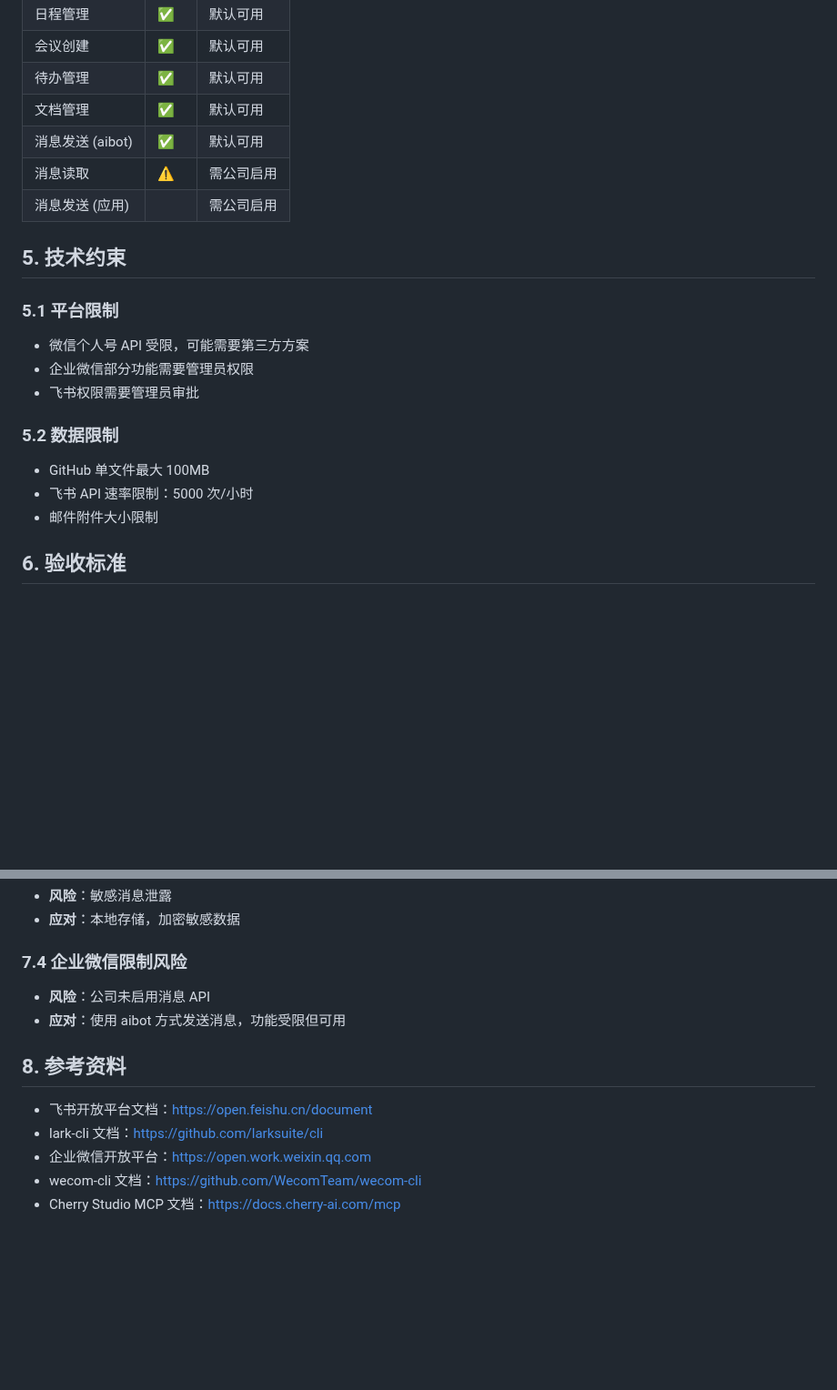
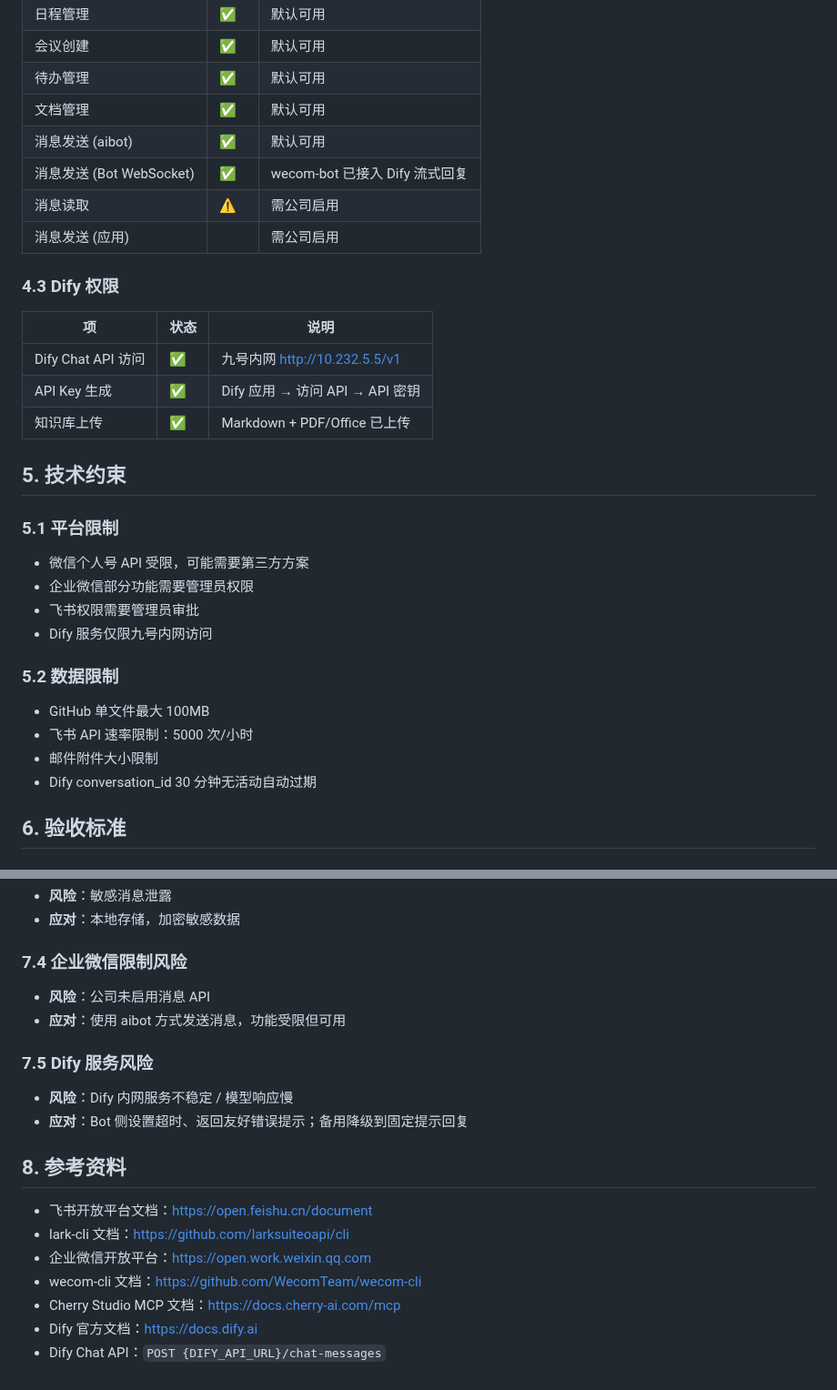
Before and after one commit to KevinLi-0406/kevinli.github.io, a Markdown page: Integration/requirements.md, 2 parts joined by grey strips. Shown at 91% size. Drawn GitHub-style; blank space fills up the shorter version.

```diff
--- a/Integration/requirements.md
+++ b/Integration/requirements.md
@@ -117,8 +137,17 @@
 | 待办管理 | ✅ | 默认可用 |
 | 文档管理 | ✅ | 默认可用 |
 | 消息发送 (aibot) | ✅ | 默认可用 |
+| 消息发送 (Bot WebSocket) | ✅ | wecom-bot 已接入 Dify 流式回复 |
 | 消息读取 | ⚠️ | 需公司启用 |
 | 消息发送 (应用) | ️ | 需公司启用 |
+
+### 4.3 Dify 权限
+
+| 项 | 状态 | 说明 |
+|-----|------|------|
+| Dify Chat API 访问 | ✅ | 九号内网 http://10.232.5.5/v1 |
+| API Key 生成 | ✅ | Dify 应用 → 访问 API → API 密钥 |
+| 知识库上传 | ✅ | Markdown + PDF/Office 已上传 |
 
 ## 5. 技术约束
 
@@ -126,11 +155,13 @@
 - 微信个人号 API 受限，可能需要第三方方案
 - 企业微信部分功能需要管理员权限
 - 飞书权限需要管理员审批
+- Dify 服务仅限九号内网访问
 
 ### 5.2 数据限制
 - GitHub 单文件最大 100MB
 - 飞书 API 速率限制：5000 次/小时
 - 邮件附件大小限制
+- Dify conversation_id 30 分钟无活动自动过期
 
 ## 6. 验收标准
 
@@ -172,10 +205,16 @@
 - **风险**：公司未启用消息 API
 - **应对**：使用 aibot 方式发送消息，功能受限但可用
 
+### 7.5 Dify 服务风险
+- **风险**：Dify 内网服务不稳定 / 模型响应慢
+- **应对**：Bot 侧设置超时、返回友好错误提示；备用降级到固定提示回复
+
 ## 8. 参考资料
 
 - 飞书开放平台文档：https://open.feishu.cn/document
-- lark-cli 文档：https://github.com/larksuite/cli
+- lark-cli 文档：https://github.com/larksuiteoapi/cli
 - 企业微信开放平台：https://open.work.weixin.qq.com
 - wecom-cli 文档：https://github.com/WecomTeam/wecom-cli
 - Cherry Studio MCP 文档：https://docs.cherry-ai.com/mcp
+- Dify 官方文档：https://docs.dify.ai
+- Dify Chat API：`POST {DIFY_API_URL}/chat-messages`
```
Also changed, not shown: other parts of Integration/requirements.md (+37 -15 lines).
